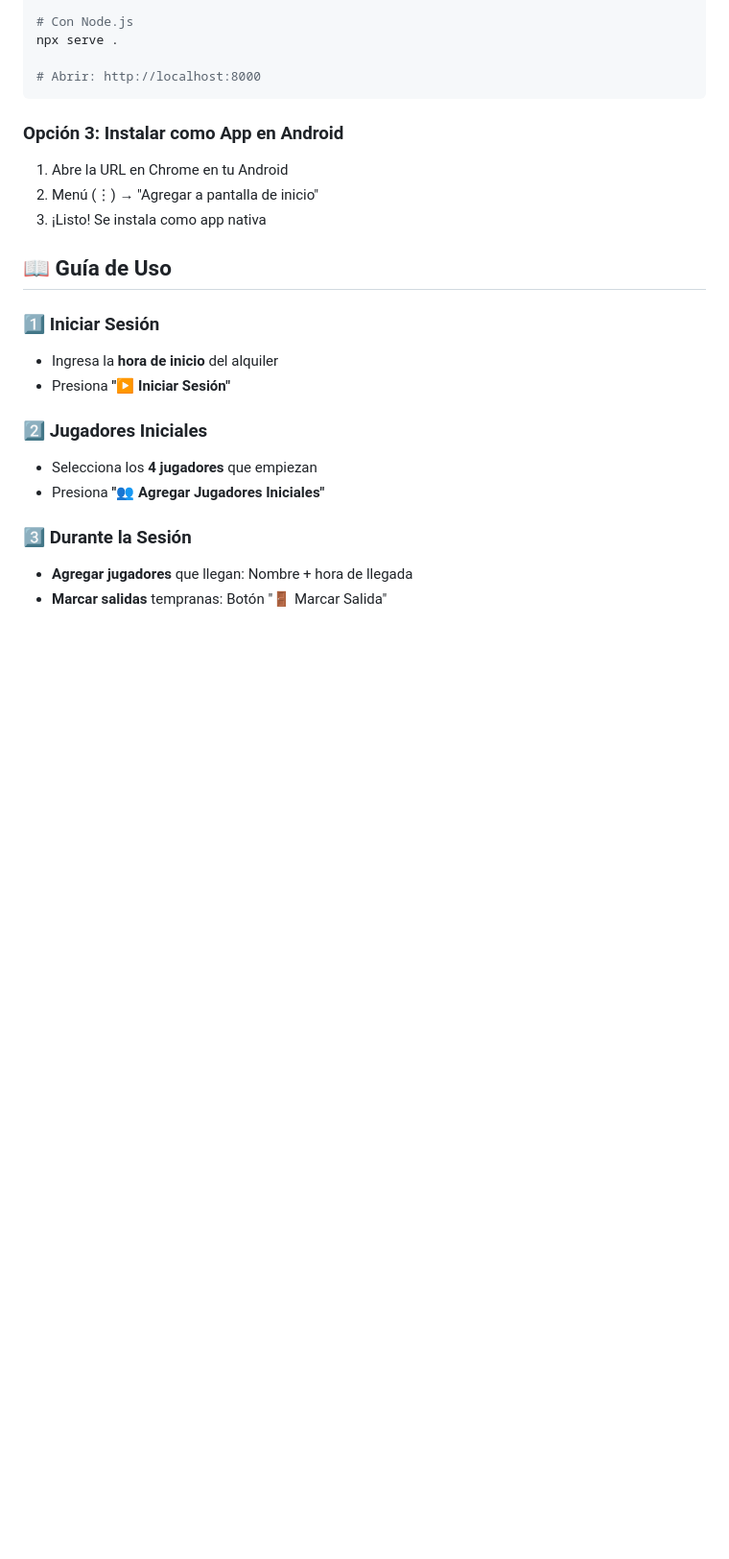
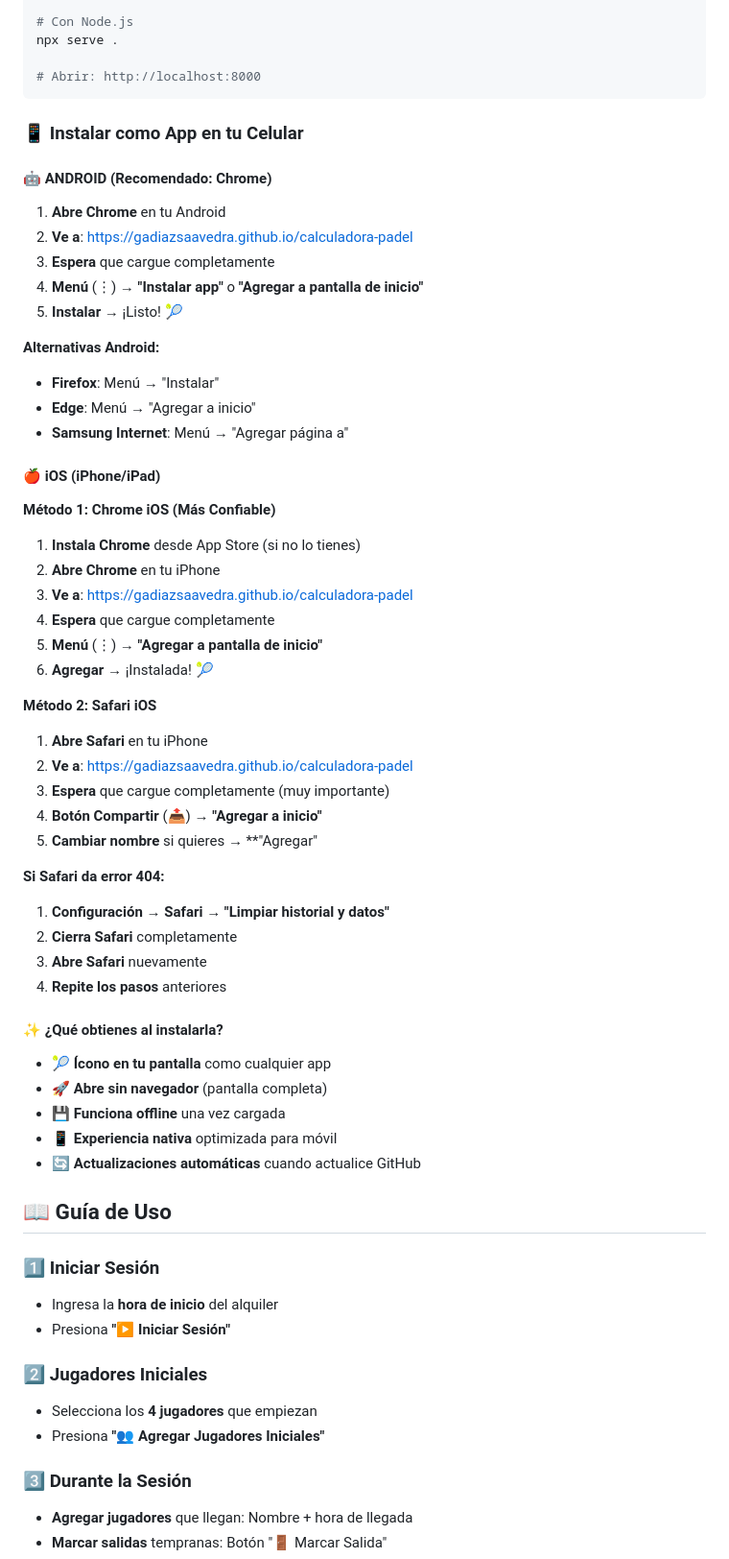
Before and after one commit to gadiazsaavedra/calculadora-padel, a Markdown page: README.md, the part around the change printed below. Shown: that part at 96% size. Drawn GitHub-style; blank space fills up the shorter version.

Commit message:
Actualizar instrucciones completas de instalación iOS y Android

````diff
--- a/README.md
+++ b/README.md
@@ -100,10 +100,49 @@ npx serve .
 # Abrir: http://localhost:8000
 ```
 
-### Opción 3: Instalar como App en Android
-1. Abre la URL en Chrome en tu Android
-2. Menú (⋮) → "Agregar a pantalla de inicio"
-3. ¡Listo! Se instala como app nativa
+### 📱 Instalar como App en tu Celular
+
+#### 🤖 **ANDROID** (Recomendado: Chrome)
+1. **Abre Chrome** en tu Android
+2. **Ve a**: https://gadiazsaavedra.github.io/calculadora-padel
+3. **Espera** que cargue completamente
+4. **Menú** (⋮) → **"Instalar app"** o **"Agregar a pantalla de inicio"**
+5. **Instalar** → ¡Listo! 🎾
+
+**Alternativas Android:**
+- **Firefox**: Menú → "Instalar"
+- **Edge**: Menú → "Agregar a inicio"
+- **Samsung Internet**: Menú → "Agregar página a"
+
+#### 🍎 **iOS** (iPhone/iPad)
+
+**Método 1: Chrome iOS (Más Confiable)**
+1. **Instala Chrome** desde App Store (si no lo tienes)
+2. **Abre Chrome** en tu iPhone
+3. **Ve a**: https://gadiazsaavedra.github.io/calculadora-padel
+4. **Espera** que cargue completamente
+5. **Menú** (⋮) → **"Agregar a pantalla de inicio"**
+6. **Agregar** → ¡Instalada! 🎾
+
+**Método 2: Safari iOS**
+1. **Abre Safari** en tu iPhone
+2. **Ve a**: https://gadiazsaavedra.github.io/calculadora-padel
+3. **Espera** que cargue completamente (muy importante)
+4. **Botón Compartir** (📤) → **"Agregar a inicio"**
+5. **Cambiar nombre** si quieres → **"Agregar"
+
+**Si Safari da error 404:**
+1. **Configuración** → **Safari** → **"Limpiar historial y datos"**
+2. **Cierra Safari** completamente
+3. **Abre Safari** nuevamente
+4. **Repite los pasos** anteriores
+
+#### ✨ **¿Qué obtienes al instalarla?**
+- 🎾 **Ícono en tu pantalla** como cualquier app
+- 🚀 **Abre sin navegador** (pantalla completa)
+- 💾 **Funciona offline** una vez cargada
+- 📱 **Experiencia nativa** optimizada para móvil
+- 🔄 **Actualizaciones automáticas** cuando actualice GitHub
 
 ## 📖 Guía de Uso
 
````
Also changed, not shown: other parts of README.md (+15 -3 lines).
